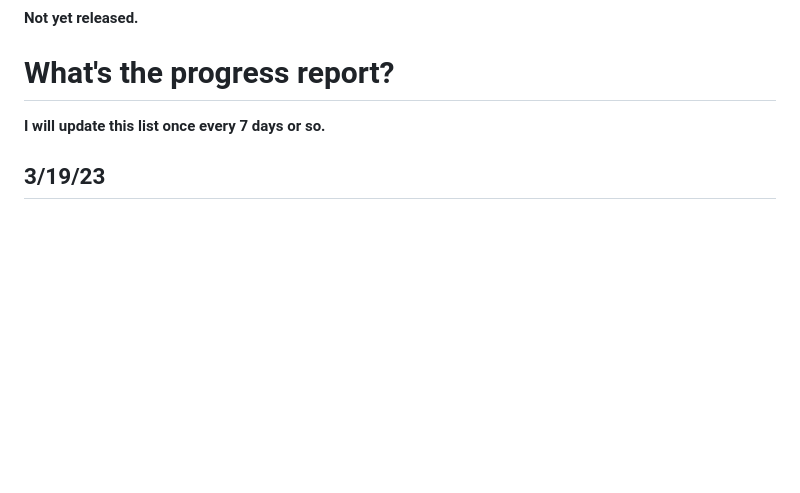
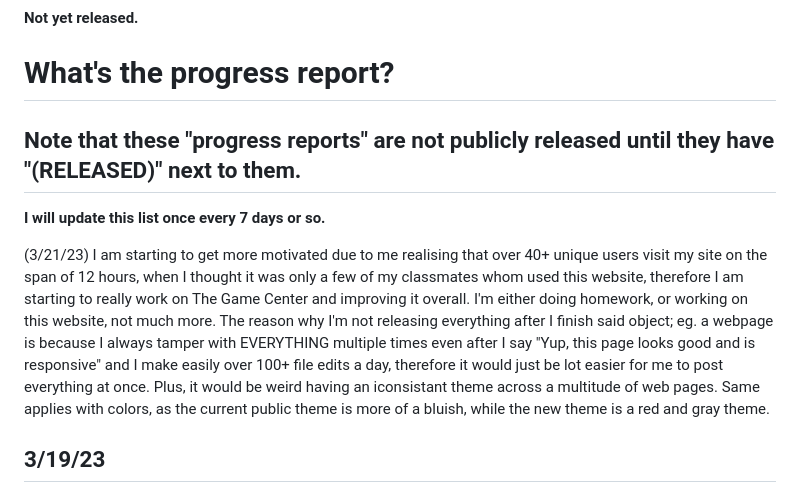
Before and after one commit to TheGameCenter/TheGameCenter.github.io, a Markdown page: README.md, the part around the change. Rendered like a GitHub page; blank space fills up the shorter version.

```diff
--- a/README.md
+++ b/README.md
@@ -38,7 +38,11 @@ Preview / Main Layout Image:
 **Not yet released.**
 
 # What's the progress report?
+## Note that these "progress reports" are not publicly released until they have "(RELEASED)" next to them.
 **I will update this list once every 7 days or so.**
+
+(3/21/23)
+I am starting to get more motivated due to me realising that over 40+ unique users visit my site on the span of 12 hours, when I thought it was only a few of my classmates whom used this website, therefore I am starting to really work on The Game Center and improving it overall. I'm either doing homework, or working on this website, not much more. The reason why I'm not releasing everything after I finish said object; eg. a webpage is because I always tamper with EVERYTHING multiple times even after I say "Yup, this page looks good and is responsive" and I make easily over 100+ file edits a day, therefore it would just be lot easier for me to post everything at once. Plus, it would be weird having an iconsistant theme across a multitude of web pages. Same applies with colors, as the current public theme is more of a bluish, while the new theme is a red and gray theme.
 
 ## 3/19/23
 - Finished downloads page
```
